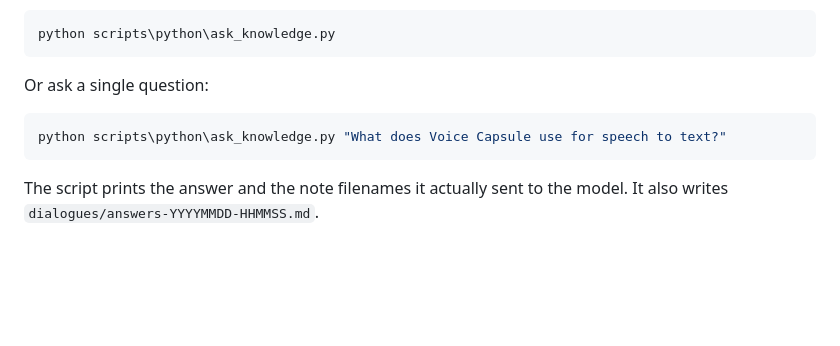
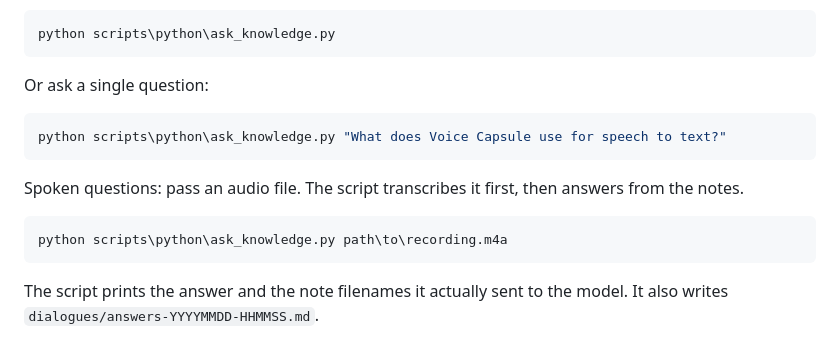
Before and after one commit to RexRusk/DJIMic-Gemini-Obsidian-VoiceCapsule, a Markdown page: README.md, the part around the change. Drawn GitHub-style; blank space fills up the shorter version.

Commit message:
Enhance README with knowledge base setup details
Updated the README to include additional layout information and instructions for using the knowledge base.

````diff
--- a/README.md
+++ b/README.md
@@ -75,6 +75,12 @@ Or ask a single question:
 python scripts\python\ask_knowledge.py "What does Voice Capsule use for speech to text?"
 ```
 
+Spoken questions: pass an audio file. The script transcribes it first, then answers from the notes.
+
+```powershell
+python scripts\python\ask_knowledge.py path\to\recording.m4a
+```
+
 The script prints the answer and the note filenames it actually sent to the model. It also writes `dialogues/answers-YYYYMMDD-HHMMSS.md`.
 
 ## Layout added here
````
